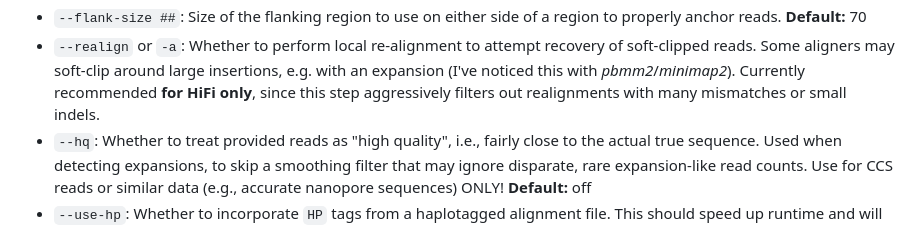
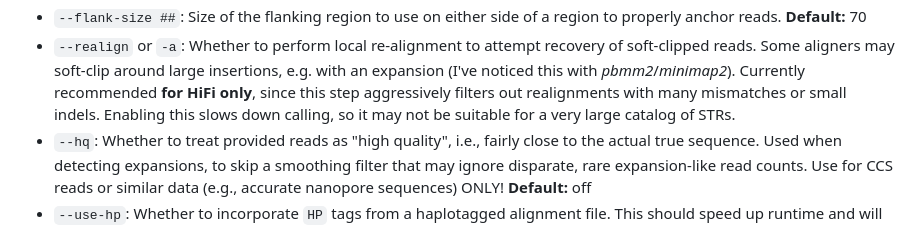
Before and after one commit to davidlougheed/strkit, a Markdown page: docs/caller_usage.md, the part around the change. Drawn GitHub-style.

Commit message:
docs: clarify that --realign adds time

```diff
--- a/docs/caller_usage.md
+++ b/docs/caller_usage.md
@@ -16,7 +16,7 @@
 * `--realign` or `-a`: Whether to perform local re-alignment to attempt recovery of soft-clipped reads. Some aligners
   may soft-clip around large insertions, e.g. with an expansion (I've noticed this with *pbmm2*/*minimap2*).
   Currently recommended **for HiFi only**, since this step aggressively filters out realignments with many mismatches
-  or small indels.
+  or small indels. Enabling this slows down calling, so it may not be suitable for a very large catalog of STRs.
 * `--hq`: Whether to treat provided reads as "high quality", i.e., fairly close to the actual true sequence. Used when
   detecting expansions, to skip a smoothing filter that may ignore disparate, rare expansion-like read counts.
   Use for CCS reads or similar data (e.g., accurate nanopore sequences) ONLY! **Default:** off
```
Also changed, not shown: 1 other file.
